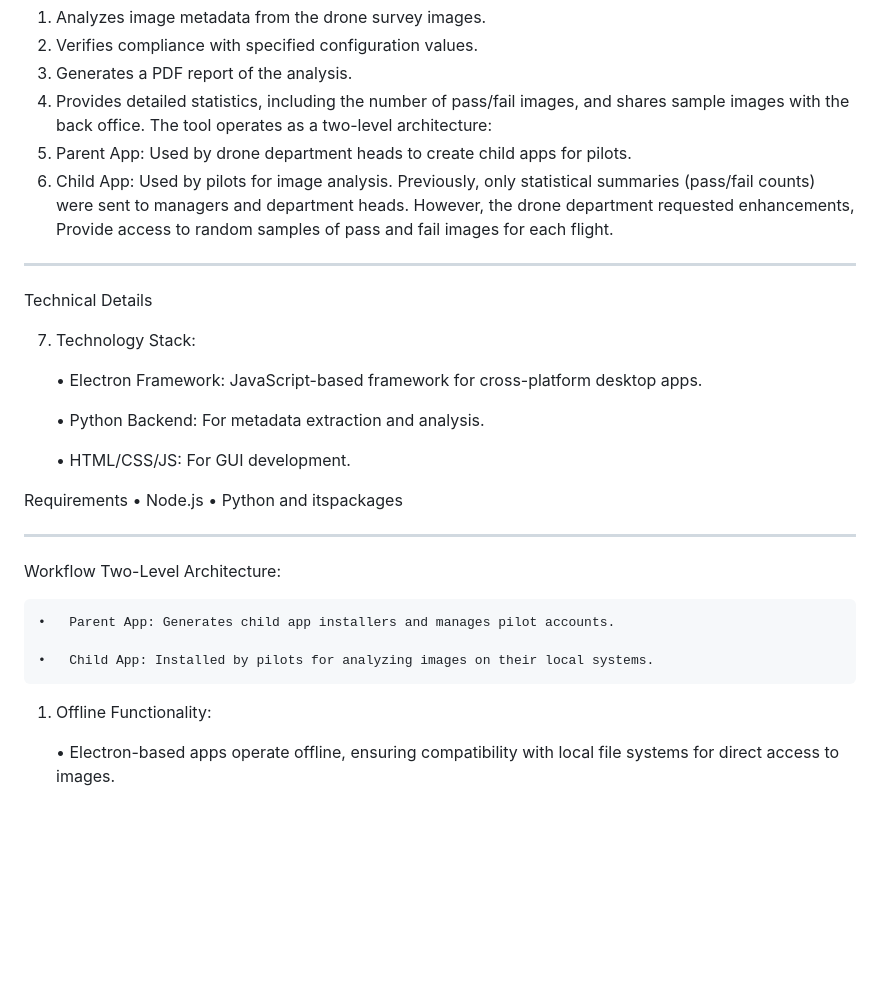
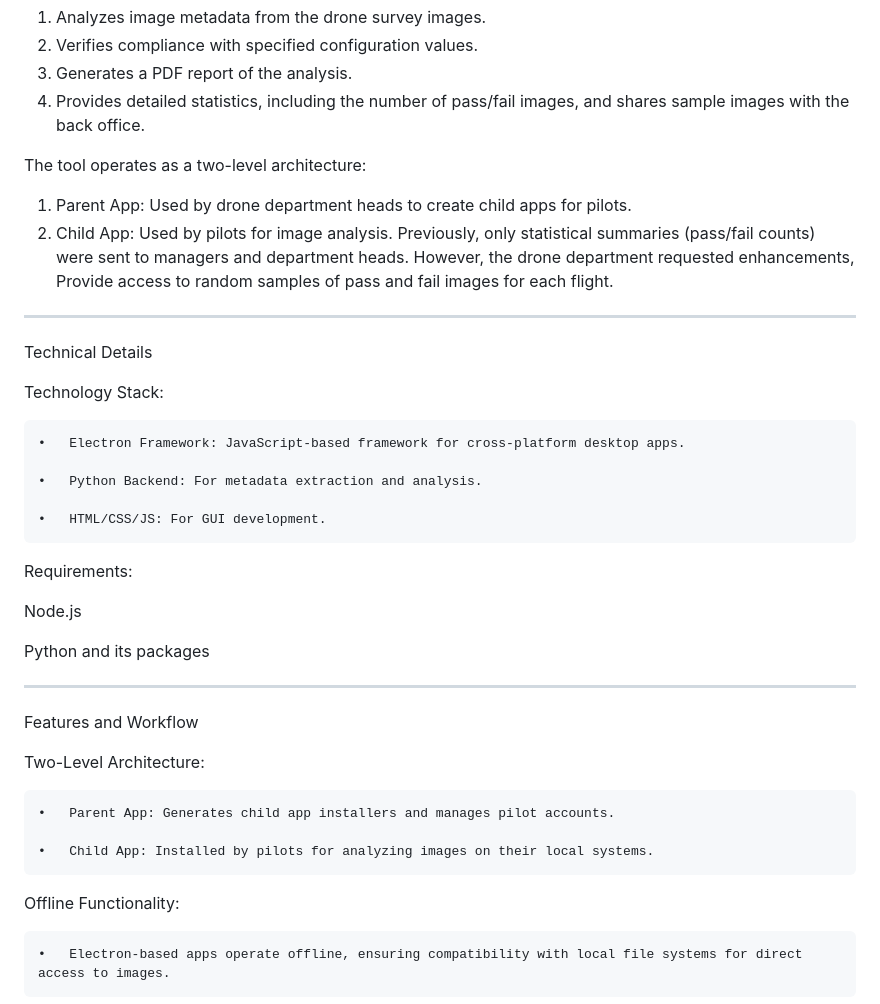
Before and after one commit to Faddi786/PFEPL-Electron-Project, a Markdown page: README.md, the part around one of its changes. GitHub-like rendering; blank space fills up the shorter version.

```diff
--- a/README.md
+++ b/README.md
@@ -15,14 +15,16 @@ To tackle this, we created an image metadata analysis tool that:
 2.	Verifies compliance with specified configuration values.
 3.	Generates a PDF report of the analysis.
 4.	Provides detailed statistics, including the number of pass/fail images, and shares sample images with the back office.
+
 The tool operates as a two-level architecture:
 1.	Parent App: Used by drone department heads to create child apps for pilots.
 2.	Child App: Used by pilots for image analysis.
 Previously, only statistical summaries (pass/fail counts) were sent to managers and department heads. However, the drone department requested enhancements, Provide access to random samples of pass and fail images for each flight.
+
 ________________________________________
 Technical Details
 
-7.	Technology Stack:
+Technology Stack:
 
     •	Electron Framework: JavaScript-based framework for cross-platform desktop apps.
 
@@ -30,20 +32,22 @@ Technical Details
 
     •	HTML/CSS/JS: For GUI development.
 
-Requirements
-•	Node.js
-•   Python and itspackages
+Requirements:
 
+Node.js
+
+Python and its packages
 
 ________________________________________
-Workflow
+Features and Workflow
+
 Two-Level Architecture:
 
     •	Parent App: Generates child app installers and manages pilot accounts.
 
     •	Child App: Installed by pilots for analyzing images on their local systems.
 
-1.	Offline Functionality:
+Offline Functionality:
 
     •	Electron-based apps operate offline, ensuring compatibility with local file systems for direct access to images.
 
```
Also changed, not shown: other parts of README.md (+5 -4 lines).
